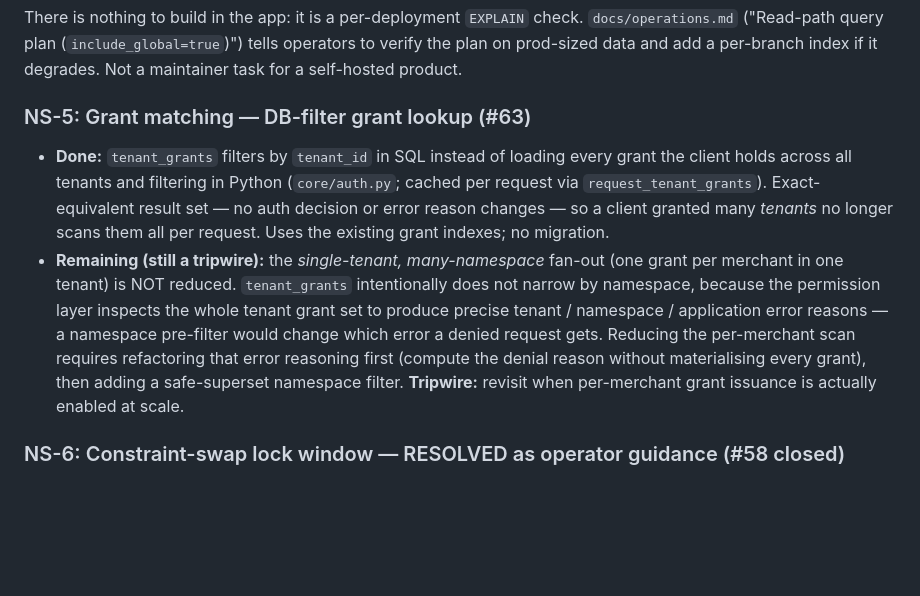
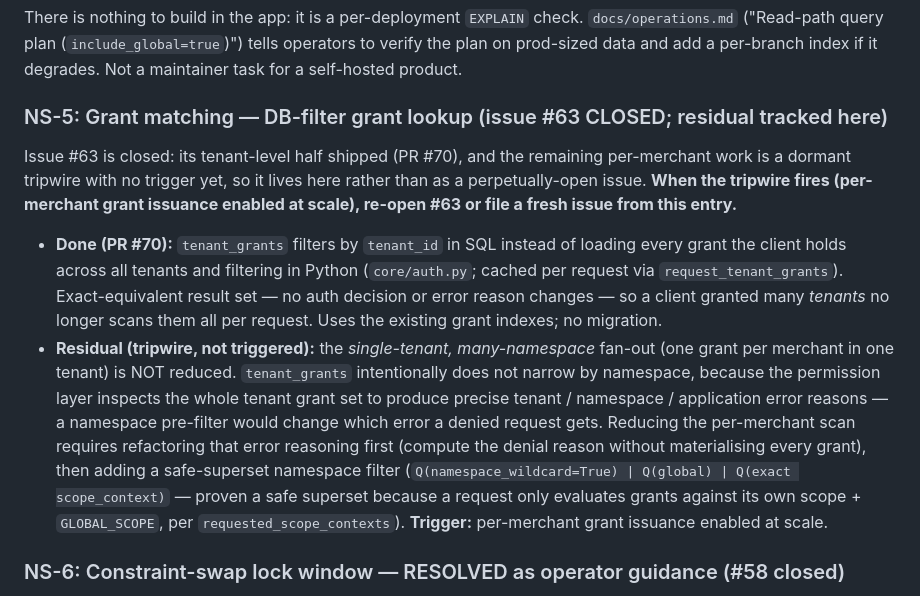
Before and after one commit to octoverse-id/octonomy, a Markdown page: TODOS.md, the part around the change. Drawn GitHub-style; blank space fills up the shorter version.

Commit message:
docs: record NS-5 per-merchant residual as a tripwire in TODOS (#63)
#63 is closed — its tenant-level DB filter shipped (PR #70) and the remaining
per-merchant (single-tenant, many-namespace) fan-out is a dormant tripwire with no
trigger yet, so it belongs in TODOS rather than a perpetually-open issue. Update the
NS-5 entry to say the issue is closed, capture the residual + the sketched safe fix
(error-reasoning refactor, then a safe-superset namespace filter), and record the
trigger for re-opening: per-merchant grant issuance enabled at scale.

```diff
--- a/TODOS.md
+++ b/TODOS.md
@@ -28,19 +28,26 @@ There is nothing to build in the app: it is a per-deployment `EXPLAIN` check. `d
 ("Read-path query plan (`include_global=true`)") tells operators to verify the plan on prod-sized data
 and add a per-branch index if it degrades. Not a maintainer task for a self-hosted product.
 
-### NS-5: Grant matching — DB-filter grant lookup (#63)
-- **Done:** `tenant_grants` filters by `tenant_id` in SQL instead of loading every grant the client
-  holds across all tenants and filtering in Python (`core/auth.py`; cached per request via
+### NS-5: Grant matching — DB-filter grant lookup (issue #63 CLOSED; residual tracked here)
+Issue #63 is closed: its tenant-level half shipped (PR #70), and the remaining per-merchant work is a
+dormant tripwire with no trigger yet, so it lives here rather than as a perpetually-open issue.
+**When the tripwire fires (per-merchant grant issuance enabled at scale), re-open #63 or file a fresh
+issue from this entry.**
+
+- **Done (PR #70):** `tenant_grants` filters by `tenant_id` in SQL instead of loading every grant the
+  client holds across all tenants and filtering in Python (`core/auth.py`; cached per request via
   `request_tenant_grants`). Exact-equivalent result set — no auth decision or error reason changes —
   so a client granted many *tenants* no longer scans them all per request. Uses the existing grant
   indexes; no migration.
-- **Remaining (still a tripwire):** the *single-tenant, many-namespace* fan-out (one grant per
+- **Residual (tripwire, not triggered):** the *single-tenant, many-namespace* fan-out (one grant per
   merchant in one tenant) is NOT reduced. `tenant_grants` intentionally does not narrow by namespace,
   because the permission layer inspects the whole tenant grant set to produce precise
   tenant / namespace / application error reasons — a namespace pre-filter would change which error a
   denied request gets. Reducing the per-merchant scan requires refactoring that error reasoning first
   (compute the denial reason without materialising every grant), then adding a safe-superset namespace
-  filter. **Tripwire:** revisit when per-merchant grant issuance is actually enabled at scale.
+  filter (`Q(namespace_wildcard=True) | Q(global) | Q(exact scope_context)` — proven a safe superset
+  because a request only evaluates grants against its own scope + `GLOBAL_SCOPE`, per
+  `requested_scope_contexts`). **Trigger:** per-merchant grant issuance enabled at scale.
 
 ### NS-6: Constraint-swap lock window — RESOLVED as operator guidance (#58 closed)
 Tooling shipped (`python manage.py estimate_namespace_swap_lock`, PR #64) and documented in
```
